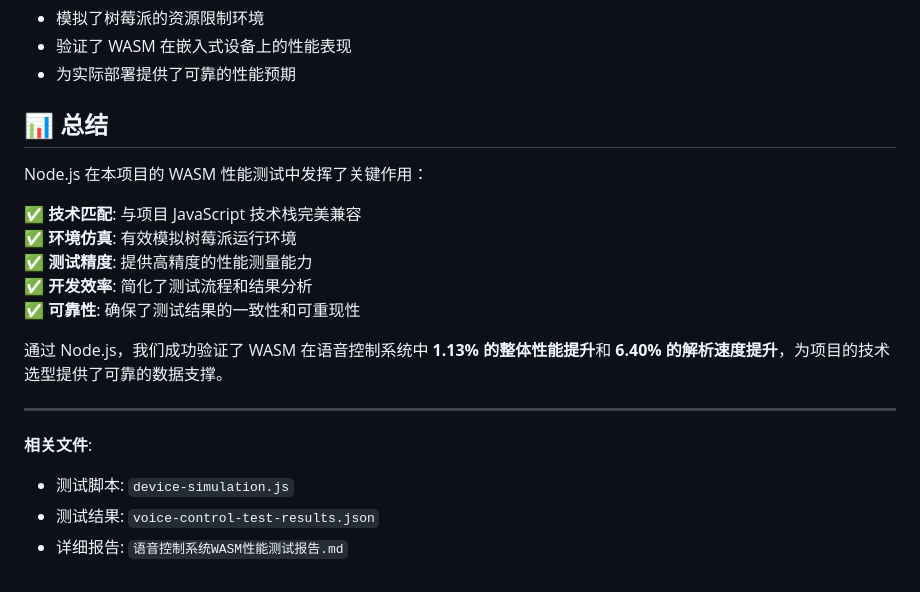
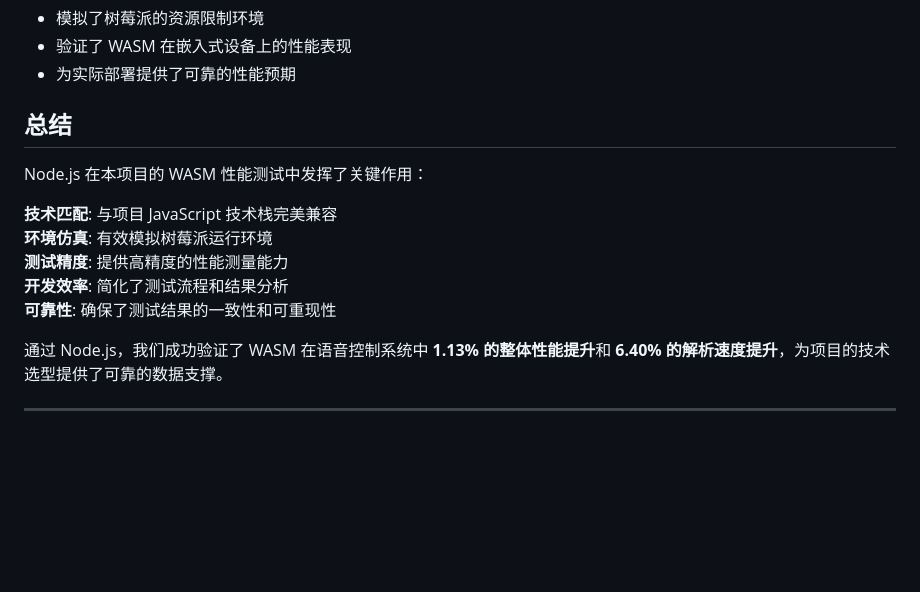
Before and after one commit to OSH-2025/OspreyNest, a Markdown page: src/性能对比/Node.js在wasm中测试的指南.md, the part around the change printed below. Rendered like a GitHub page; blank space fills up the shorter version.

```diff
--- a/src/性能对比/Node.js在wasm中测试的指南.md
+++ b/src/性能对比/Node.js在wasm中测试的指南.md
@@ -229,21 +229,16 @@ const averageTime = results.reduce((a, b) => a + b, 0) / iterations;
 - 验证了 WASM 在嵌入式设备上的性能表现
 - 为实际部署提供了可靠的性能预期
 
-## 📊 总结
+##  总结
 
 Node.js 在本项目的 WASM 性能测试中发挥了关键作用：
 
-✅ **技术匹配**: 与项目 JavaScript 技术栈完美兼容
-✅ **环境仿真**: 有效模拟树莓派运行环境
-✅ **测试精度**: 提供高精度的性能测量能力
-✅ **开发效率**: 简化了测试流程和结果分析
-✅ **可靠性**: 确保了测试结果的一致性和可重现性
+ **技术匹配**: 与项目 JavaScript 技术栈完美兼容
+ **环境仿真**: 有效模拟树莓派运行环境
+ **测试精度**: 提供高精度的性能测量能力
+ **开发效率**: 简化了测试流程和结果分析
+ **可靠性**: 确保了测试结果的一致性和可重现性
 
 通过 Node.js，我们成功验证了 WASM 在语音控制系统中 **1.13% 的整体性能提升**和 **6.40% 的解析速度提升**，为项目的技术选型提供了可靠的数据支撑。
 
 ---
-
-**相关文件**:
-- 测试脚本: `device-simulation.js`
-- 测试结果: `voice-control-test-results.json`
-- 详细报告: `语音控制系统WASM性能测试报告.md`
```
Also changed, not shown: other parts of src/性能对比/Node.js在wasm中测试的指南.md (+13 -13 lines).
